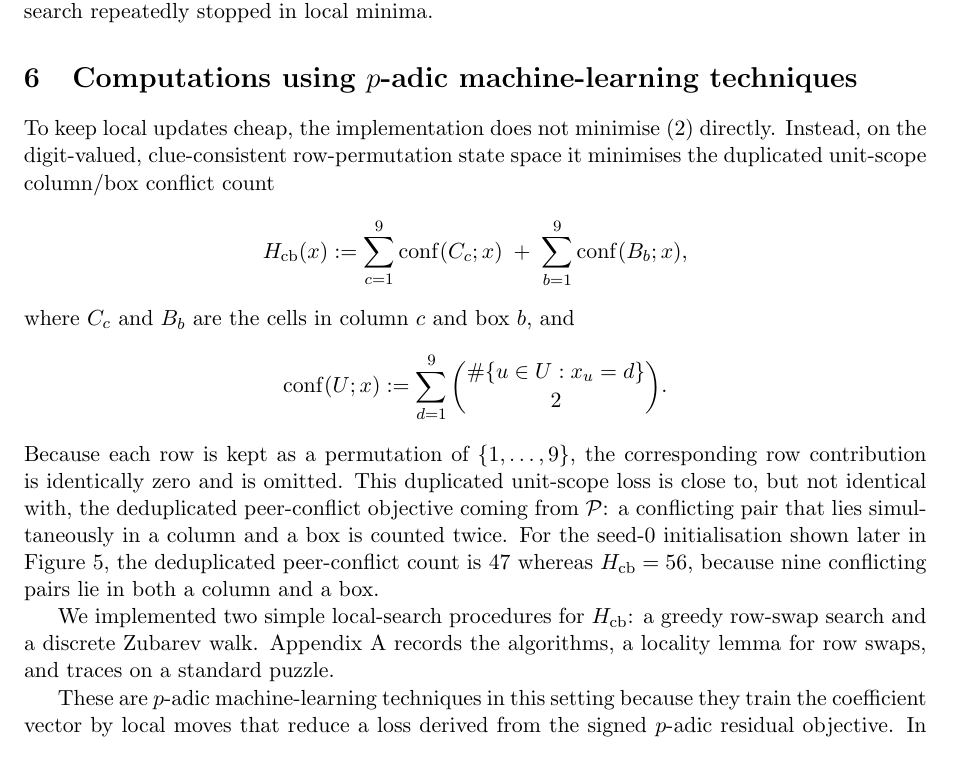
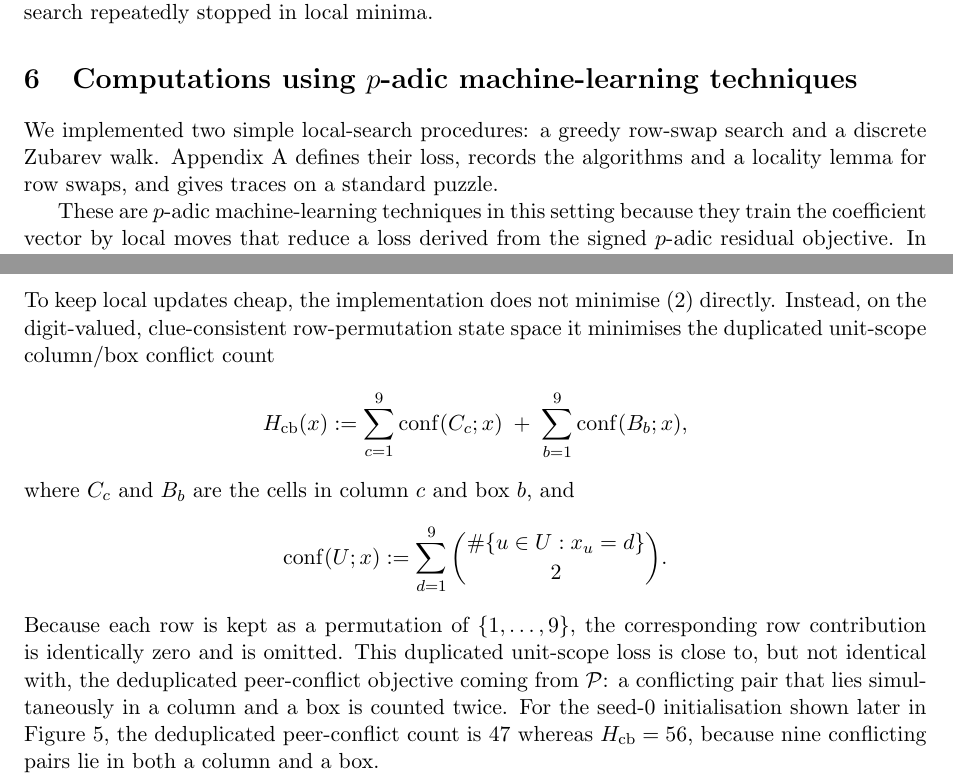
Before and after one commit to solresol/sudoku-padic-regression, a LaTeX paper (paper/sudoku_padic_regression.tex): part of page 14 of 25 before the commit and two parts of pages 14 and 17 of 25 after it, the two joined at a grey line, cut so that both start at the same text. Compiled offline with pdfLaTeX.

Commit message:
Move the heuristic loss details to Appendix A (#20)

```diff
--- a/paper/sudoku_padic_regression.tex
+++ b/paper/sudoku_padic_regression.tex
@@ -739,20 +739,7 @@ Appendix~\ref{app:powers-two} records an alternative encoding that maps digits t
 \section{Computations using \texorpdfstring{\(p\)-adic}{p-adic} machine-learning techniques}
 \label{sec:illustrative-computations}
 
-To keep local updates cheap, the implementation does not minimise \eqref{eq:objective} directly. Instead, on the digit-valued, clue-consistent row-permutation state space it minimises the duplicated unit-scope column/box conflict count
-\[
-H_{\mathrm{cb}}(x):=
-\sum_{c=1}^{9} \operatorname{conf}(C_c;x)
-\;+\;
-\sum_{b=1}^{9} \operatorname{conf}(B_b;x),
-\]
-where \(C_c\) and \(B_b\) are the cells in column \(c\) and box \(b\), and
-\[
-\operatorname{conf}(U;x):=\sum_{d=1}^{9} \binom{\#\{u\in U:x_u=d\}}{2}.
-\]
-Because each row is kept as a permutation of \(\{1,\dots,9\}\), the corresponding row contribution is identically zero and is omitted. This duplicated unit-scope loss is close to, but not identical with, the deduplicated peer-conflict objective coming from \(\mathcal P\): a conflicting pair that lies simultaneously in a column and a box is counted twice. For the seed-\(0\) initialisation shown later in Figure~\ref{fig:seed-zero-init}, the deduplicated peer-conflict count is \(47\) whereas \(H_{\mathrm{cb}}=56\), because nine conflicting pairs lie in both a column and a box.
-
-We implemented two simple local-search procedures for \(H_{\mathrm{cb}}\): a greedy row-swap search and a discrete Zubarev walk. Appendix~\ref{app:heuristics} records the algorithms, a locality lemma for row swaps, and traces on a standard puzzle.
+We implemented two simple local-search procedures: a greedy row-swap search and a discrete Zubarev walk. Appendix~\ref{app:heuristics} defines their loss, records the algorithms and a locality lemma for row swaps, and gives traces on a standard puzzle.
 
 These are \(p\)-adic machine-learning techniques in this setting because they train the coefficient vector by local moves that reduce a loss derived from the signed \(p\)-adic residual objective. In particular, row-swap search is a discrete graph walk on the state graph of clue-consistent row permutations, in the same spirit as earlier graph-walk experiments.
 
@@ -843,6 +830,19 @@ The companion site in Figure~\ref{fig:browser-sudoku-solution} lets readers trac
 \label{app:heuristics}
 
 \subsection{Row-swap local search}
+To keep local updates cheap, the implementation does not minimise \eqref{eq:objective} directly. Instead, on the digit-valued, clue-consistent row-permutation state space it minimises the duplicated unit-scope column/box conflict count
+\[
+H_{\mathrm{cb}}(x):=
+\sum_{c=1}^{9} \operatorname{conf}(C_c;x)
+\;+\;
+\sum_{b=1}^{9} \operatorname{conf}(B_b;x),
+\]
+where \(C_c\) and \(B_b\) are the cells in column \(c\) and box \(b\), and
+\[
+\operatorname{conf}(U;x):=\sum_{d=1}^{9} \binom{\#\{u\in U:x_u=d\}}{2}.
+\]
+Because each row is kept as a permutation of \(\{1,\dots,9\}\), the corresponding row contribution is identically zero and is omitted. This duplicated unit-scope loss is close to, but not identical with, the deduplicated peer-conflict objective coming from \(\mathcal P\): a conflicting pair that lies simultaneously in a column and a box is counted twice. For the seed-\(0\) initialisation shown later in Figure~\ref{fig:seed-zero-init}, the deduplicated peer-conflict count is \(47\) whereas \(H_{\mathrm{cb}}=56\), because nine conflicting pairs lie in both a column and a box.
+
 The general family of signed $p$-adic residual objectives produced by the compiler is NP-hard to optimise globally. For comparison, Mihara proves ordinary positive $p$-adic linear regression NP-hard for every individual prime, including the choice $p=11$ used here \cite{mihara2026forcing}. The heuristics, however, work directly on the digit-valued, clue-consistent row-permutation state space and minimise the duplicated unit-scope loss \(H_{\mathrm{cb}}\) from Section~\ref{sec:illustrative-computations}. Concretely, we initialise each row as a random permutation of $1,\dots,9$ consistent with its clues, and then apply row-wise swaps that reduce \(H_{\mathrm{cb}}\). This is a block-local search on the integer state space.
 
 \begin{lemma}[Locality of row swaps]
```
